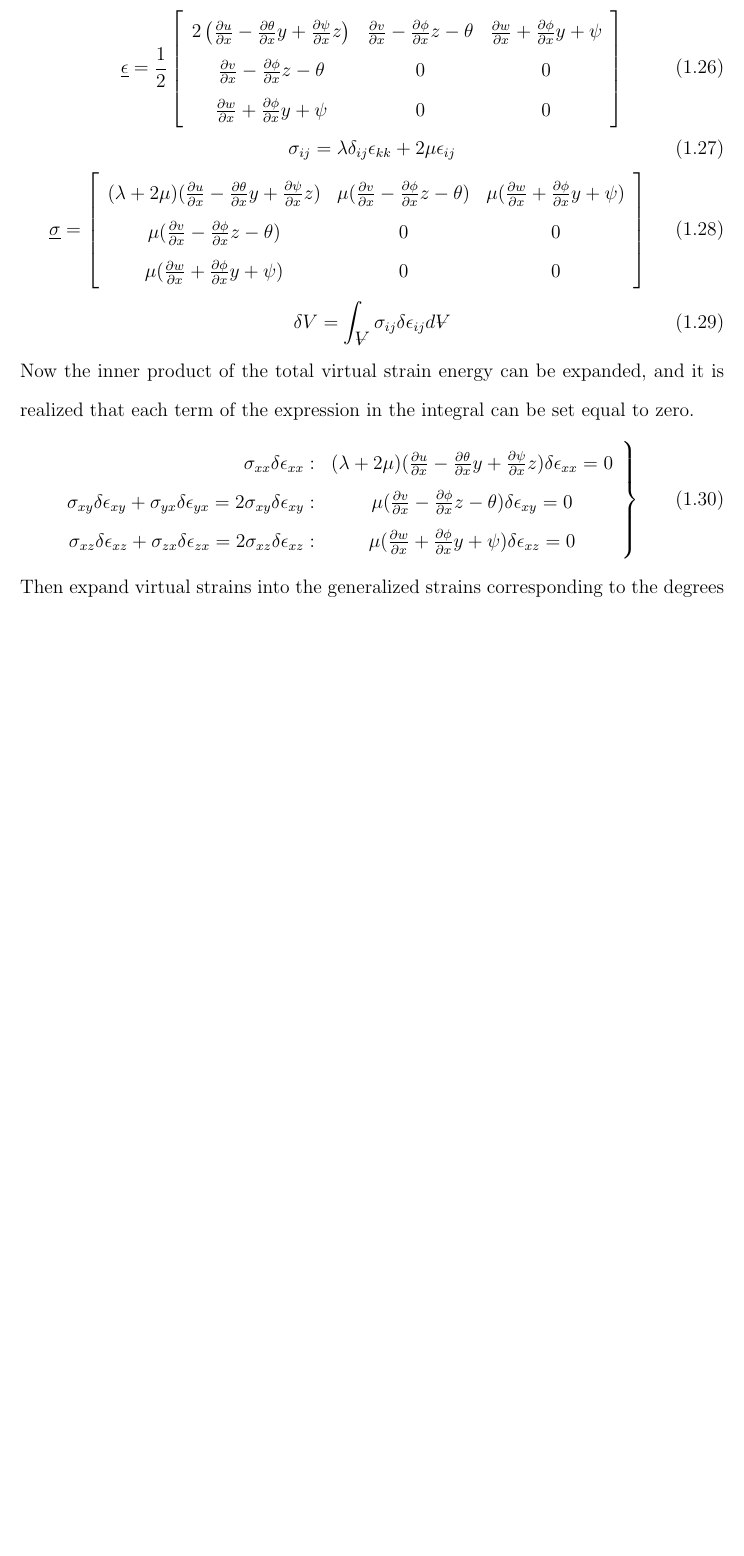
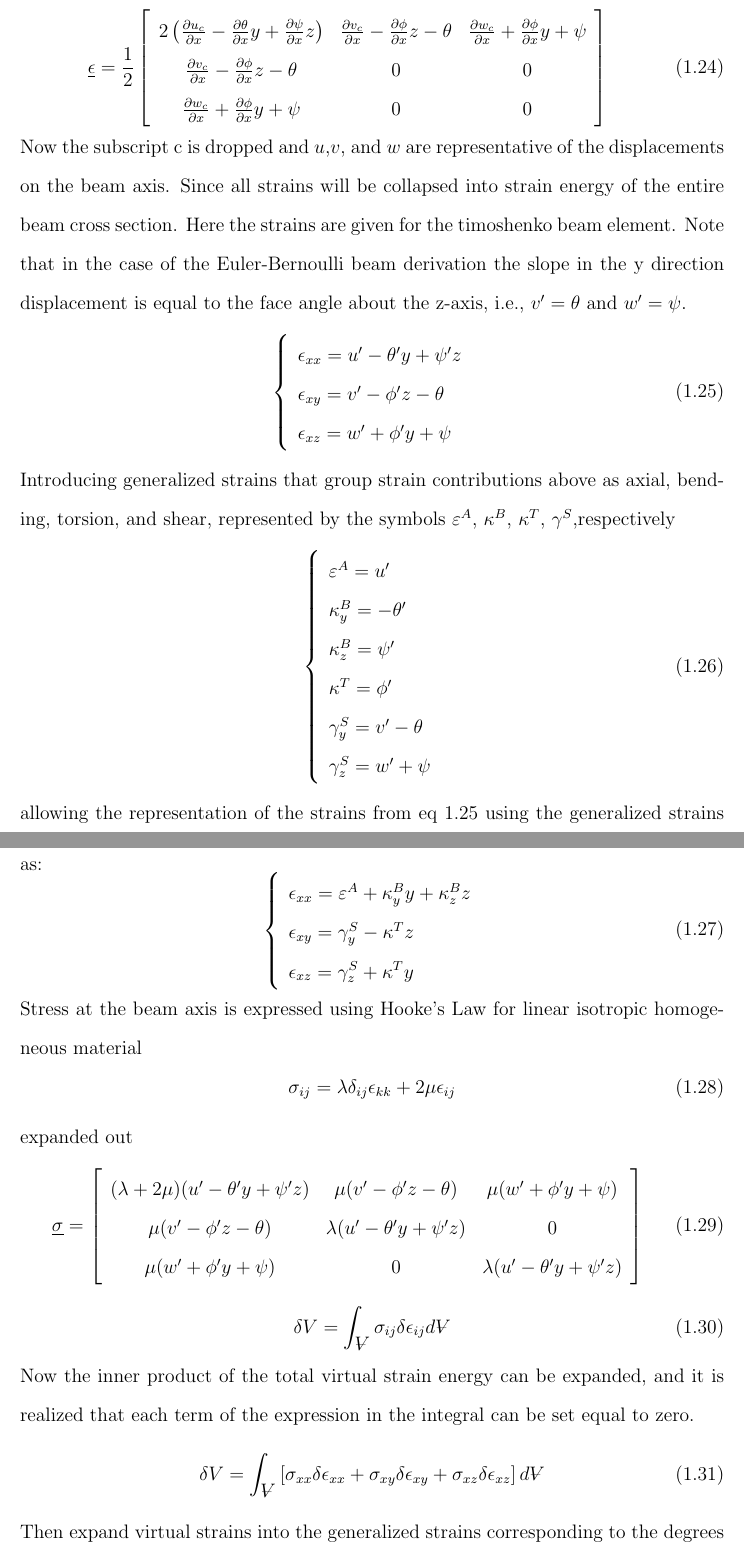
Before and after one commit to cameron1320/Cameron, a LaTeX thesis (main.tex, which reads chapters/RotorFE.tex): part of page 13 of 17 before the commit and two parts of pages 13 and 14 of 19 after it, the two joined at a grey line, cut so that both start at the same text, the shorter picture padded with empty space. Compiled offline with pdfLaTeX; a LaTeX package or settings file that is missing is left out.

Commit message:
Just changed a couple things in timo devel

```diff
--- a/chapters/RotorFE.tex
+++ b/chapters/RotorFE.tex
@@ -136,18 +137,46 @@ w_c+\phi y\end{array}\right\}
 \end{equation}
 \begin{equation}\label{eq:StrainEvaluated}
 \underline{\epsilon}=\frac{1}{2}\left[\begin{array}{ccc}
-2\left(\frac{\partial u}{\partial x}-\frac{\partial\theta}{\partial x}y+\frac{\partial\psi}{\partial x}z\right) & \frac{\partial v}{\partial x}-\frac{\partial\phi}{\partial x}z-\theta & \frac{\partial w}{\partial x}+\frac{\partial \phi}{\partial x}y+\psi\\
-\frac{\partial v}{\partial x}-\frac{\partial\phi}{\partial x}z-\theta &0&0\\
-\frac{\partial w}{\partial x}+\frac{\partial \phi}{\partial x}y+\psi&0&0\end{array}\right]
+2\left(\frac{\partial u_c}{\partial x}-\frac{\partial\theta}{\partial x}y+\frac{\partial\psi}{\partial x}z\right) & \frac{\partial v_c}{\partial x}-\frac{\partial\phi}{\partial x}z-\theta & \frac{\partial w_c}{\partial x}+\frac{\partial \phi}{\partial x}y+\psi\\
+\frac{\partial v_c}{\partial x}-\frac{\partial\phi}{\partial x}z-\theta &0&0\\
+\frac{\partial w_c}{\partial x}+\frac{\partial \phi}{\partial x}y+\psi&0&0\end{array}\right]
 \end{equation}
+Now the subscript c is dropped and $ u $,$ v $, and $ w $ are representative of the displacements on the beam axis. Since all strains will be collapsed into strain energy of the entire beam cross section. Here the strains are given for the timoshenko beam element. Note that in the case of the Euler-Bernoulli beam derivation the slope in the y direction displacement is equal to the face angle about the z-axis, i.e., $v'=\theta$ and $w'=\psi$.
+\begin{equation}\label{eq:StrainEvaluatedSimple}
+\left\{\begin{array}{l}
+\epsilon_{xx}=u'-\theta'y+\psi'z\\
+\epsilon_{xy}=v'-\phi'z-\theta\\
+\epsilon_{xz}=w'+\phi'y+\psi
+\end{array}\right.
+\end{equation}
+Introducing generalized strains that group strain contributions above as axial, bending, torsion, and shear, represented by the symbols $ \varepsilon^A $, $ \kappa^{B} $, $ \kappa^T $, $ \gamma^S $,respectively
+\begin{equation}\label{eq:GeneralizedStrains}
+\left\{\begin{array}{l}
+\varepsilon^A=u'\\
+\kappa^{B}_{y}=-\theta'\\
+\kappa^{B}_{z}=\psi'\\
+\kappa^T=\phi'\\
+\gamma^{S}_{y}=v'-\theta\\
+\gamma^{S}_{z}=w'+\psi\end{array}\right.
+\end{equation}
+allowing the representation of the strains from eq \ref{eq:StrainEvaluatedSimple} using the generalized strains as:
+\begin{equation}\label{eq:StrainEvaluatedSimpleGeneralized}
+\left\{\begin{array}{l}
+\epsilon_{xx}=\varepsilon^A+\kappa^B_yy+\kappa^B_zz\\
+\epsilon_{xy}=\gamma^S_y-\kappa^Tz\\
+\epsilon_{xz}=\gamma^S_z+\kappa^Ty
+\end{array}\right.
+\end{equation}
+Stress at the beam axis is expressed using Hooke's Law for linear isotropic homogeneous material
 \begin{equation}\label{LinearElasticStressStrainRelationship}
 \sigma_{ij}=\lambda\delta_{ij}\epsilon_{kk}+2\mu\epsilon_{ij}
 \end{equation}
+expanded out
 \begin{equation}\label{StressEvaluated}
 \underline{\sigma}=\left[\begin{array}{ccc}
-(\lambda+2\mu)(\frac{\partial u}{\partial x}-\frac{\partial\theta}{\partial x}y+\frac{\partial\psi}{\partial x}z)&\mu(\frac{\partial v}{\partial x}-\frac{\partial\phi}{\partial x}z-\theta)&\mu(\frac{\partial w}{\partial x}+\frac{\partial\phi}{\partial x}y+\psi)\\
-\mu(\frac{\partial v}{\partial x}-\frac{\partial\phi}{\partial x}z-\theta)&0&0\\
-\mu(\frac{\partial w}{\partial x}+\frac{\partial\phi}{\partial x}y+\psi)&0&0
+(\lambda+2\mu)(u'-\theta'y+\psi'z)&\mu(v'-\phi'z-\theta)&\mu(w'+\phi'y+\psi)\\
+\mu(v'-\phi'z-\theta)&\lambda(u'-\theta'y+\psi'z)&0\\
+\mu(w'+\phi'y+\psi)&0&\lambda(u'-\theta'y+\psi'z)
 \end{array}\right]
 \end{equation}
 %\begin{equation}\label{key}
@@ -158,10 +187,7 @@ w_c+\phi y\end{array}\right\}
 \end{equation}
 Now the inner product of the total virtual strain energy can be expanded, and it is realized that each term of the expression in the integral can be set equal to zero.
 \begin{equation}\label{eq:TotalVirtualStrainEnergyExpanded}
-\left.\begin{array}{rc}
-\sigma_{xx}\delta\epsilon_{xx}:&(\lambda+2\mu)(\frac{\partial u}{\partial x}-\frac{\partial\theta}{\partial x}y+\frac{\partial\psi}{\partial x}z)\delta\epsilon_{xx}=0\\
-\sigma_{xy}\delta\epsilon_{xy}+\sigma_{yx}\delta\epsilon_{yx}=2\sigma_{xy}\delta\epsilon_{xy}:&\mu(\frac{\partial v}{\partial x}-\frac{\partial\phi}{\partial x}z-\theta)\delta\epsilon_{xy}=0\\
-\sigma_{xz}\delta\epsilon_{xz}+\sigma_{zx}\delta\epsilon_{zx}=2\sigma_{xz}\delta\epsilon_{xz}:&\mu(\frac{\partial w}{\partial x}+\frac{\partial\phi}{\partial x}y+\psi)\delta\epsilon_{xz}=0
-\end{array}\right\}
+\delta V=\int_{\volume}\left[\sigma_{xx}\delta\epsilon_{xx}+\sigma_{xy}\delta\epsilon_{xy}+\sigma_{xz}\delta\epsilon_{xz}\right]d\volume
 \end{equation}
-Then expand virtual strains into the generalized strains corresponding to the degrees of freedom
+Then expand virtual strains into the generalized strains corresponding to the degrees of freedom of the beam element and collect terms on generalized strains
+\begin{equation}\label{eq:TotalVirtualStrainEnergyExpandedGeneralized}
```
Also changed, not shown: chapters/RotorFE.tex (44 more changed lines).
